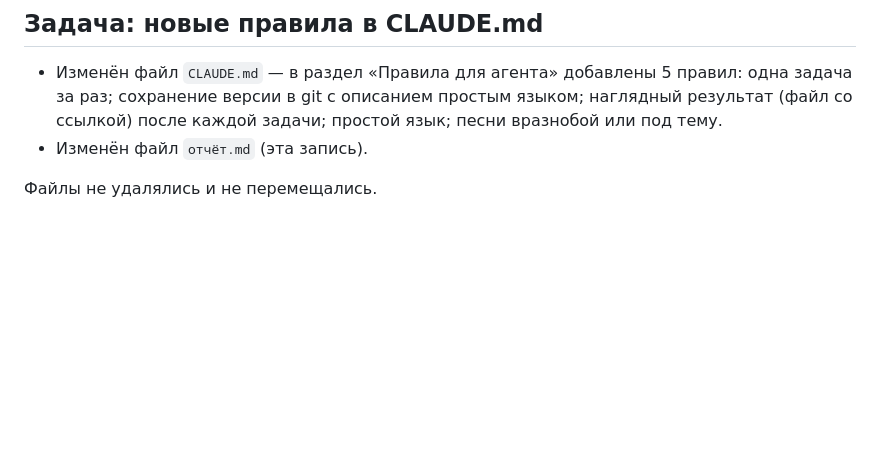
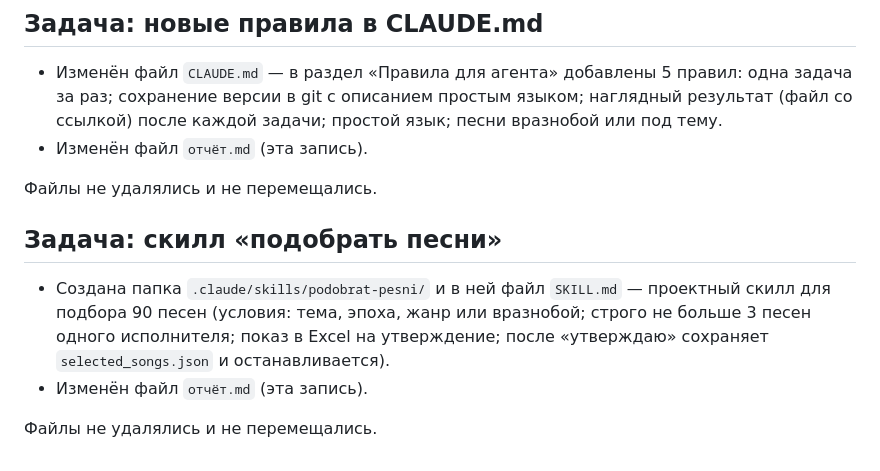
Before and after one commit to muzykalnoe-loto-team/muzykalnoe-loto, a Markdown page: отчёт.md, the part around the change. Rendered like a GitHub page; blank space fills up the shorter version.

Commit message:
feat: скилл подбора 90 песен для мероприятия
Co-Authored-By: Claude Sonnet 5.5 <noreply@anthropic.com>

```diff
--- a/отчёт.md
+++ b/отчёт.md
@@ -142,3 +142,10 @@
 - Изменён файл `отчёт.md` (эта запись).
 
 Файлы не удалялись и не перемещались.
+
+## Задача: скилл «подобрать песни»
+
+- Создана папка `.claude/skills/podobrat-pesni/` и в ней файл `SKILL.md` — проектный скилл для подбора 90 песен (условия: тема, эпоха, жанр или вразнобой; строго не больше 3 песен одного исполнителя; показ в Excel на утверждение; после «утверждаю» сохраняет `selected_songs.json` и останавливается).
+- Изменён файл `отчёт.md` (эта запись).
+
+Файлы не удалялись и не перемещались.
```
Also changed, not shown: 1 other file.
